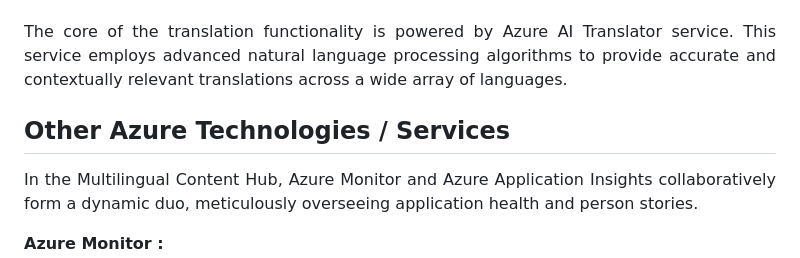
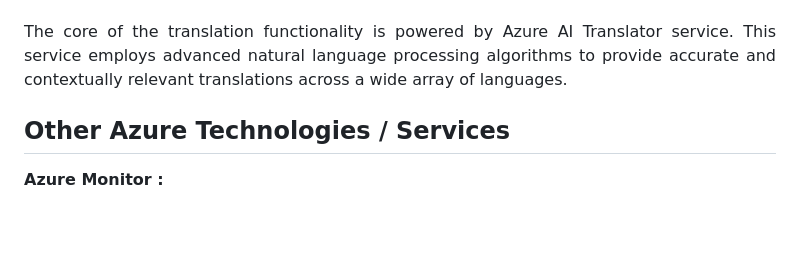
Before and after one commit to yadnesh7979/text-translation, a Markdown page: README.md, the part around the change. Drawn GitHub-style; blank space fills up the shorter version.

```diff
--- a/README.md
+++ b/README.md
@@ -40,8 +40,6 @@ Mobile applications for iOS and Android platforms.</p>
 <h2>Azure AI Service</h2>
 <b>Azure AI Translator Service :</b><br><br><p align="justify">The core of the translation functionality is powered by Azure AI Translator service. This service employs advanced natural language processing algorithms to provide accurate and contextually relevant translations across a wide array of languages.</p>
 <h2>Other Azure Technologies / Services</h2>
-<p align="justify">In the Multilingual Content Hub, Azure Monitor and Azure Application Insights collaboratively form a dynamic duo, meticulously overseeing application health and person stories.</p>
-
 <b>Azure Monitor :</b><p align="justify"><b>Real-time Performance Metrics :</b> Monitors vital overall performance indicators, ensuring the application runs seamlessly.<br>
 <b>Proactive Alerts :</b> Issues immediately alerts on deviations from set overall performance thresholds, enabling fast responses to capability disruptions.</p>
 <b>Azure Application Insights :</b><p align="justify">
```
